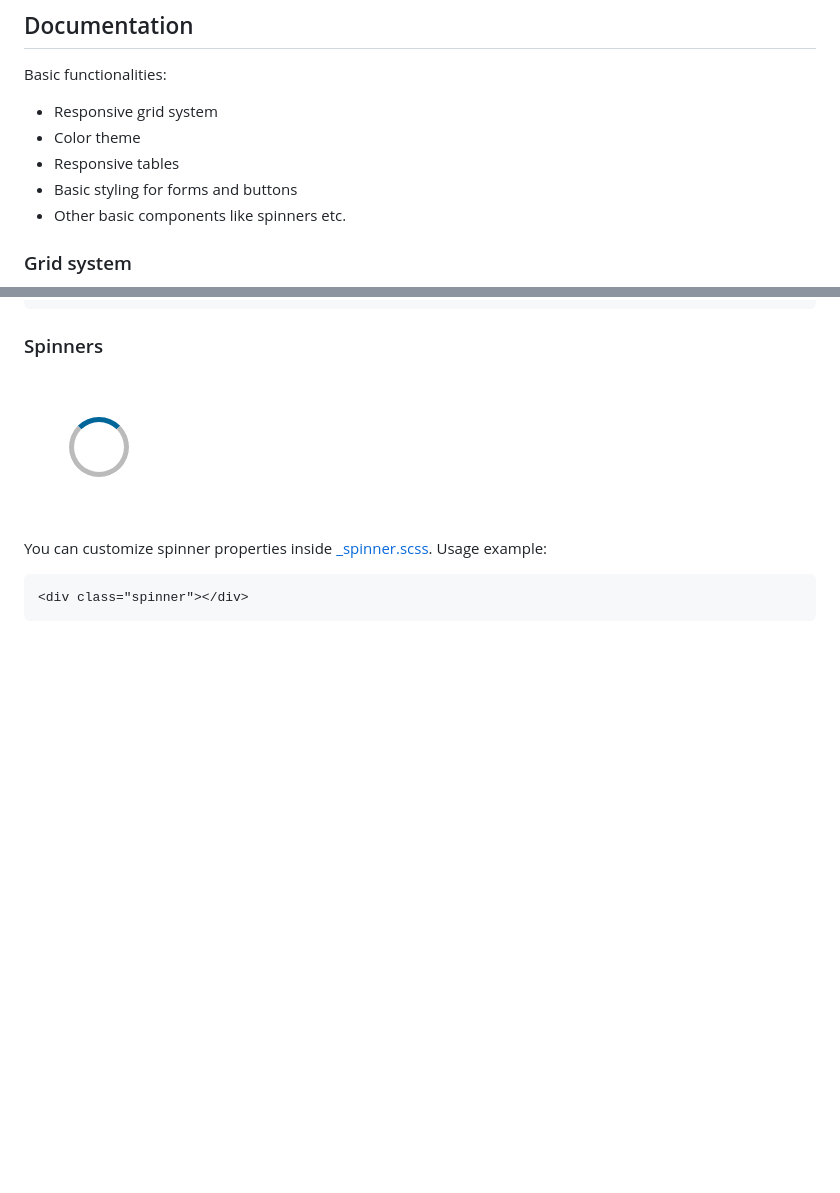
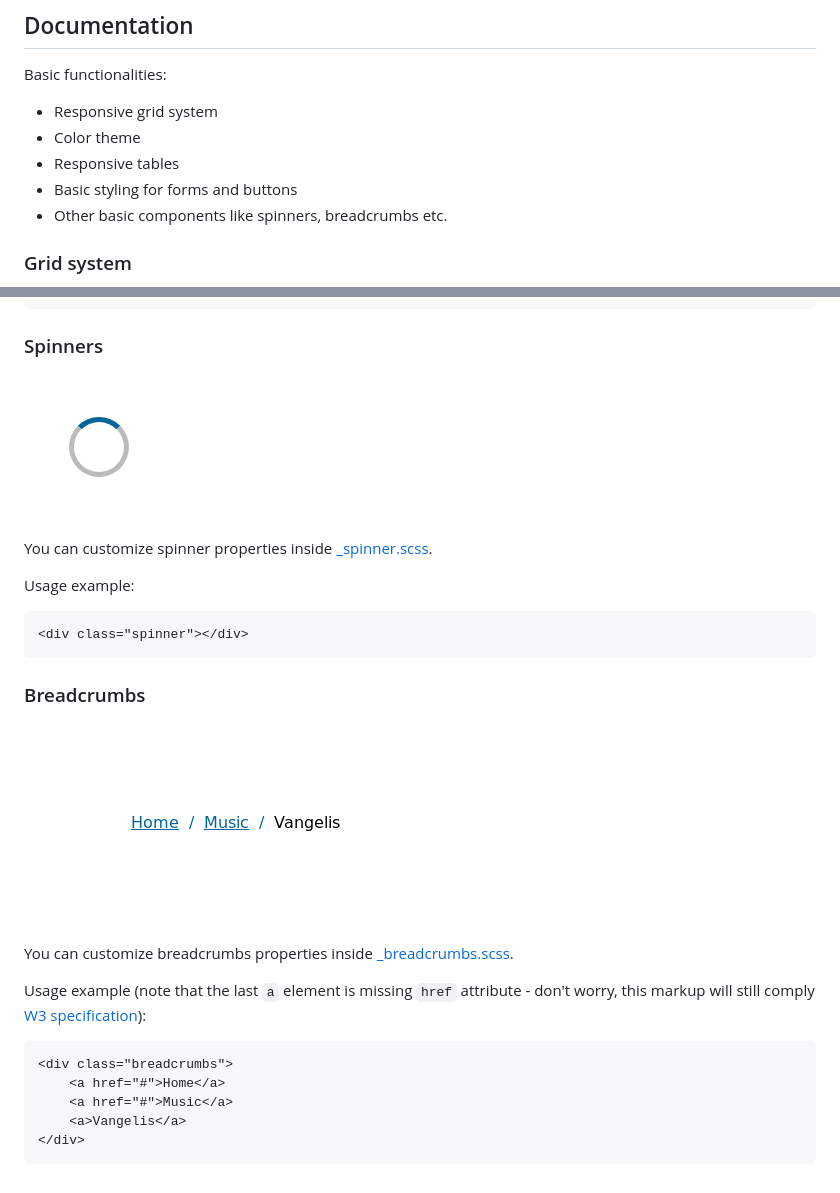
Before and after one commit to mmilanovic4/minimalizr, a Markdown page: README.md, 2 parts joined by grey strips. Drawn GitHub-style; pictures changed too: assets/breadcrumbs.png (added); blank space fills up the shorter version.

Commit message:
Add breadcrumbs component

````diff
--- a/README.md
+++ b/README.md
@@ -27,7 +27,7 @@ Basic functionalities:
 - Color theme
 - Responsive tables
 - Basic styling for forms and buttons
-- Other basic components like spinners etc.
+- Other basic components like spinners, breadcrumbs etc.
 
 ### Grid system
 
@@ -105,8 +105,26 @@ Usage example:
 
 ![CSS spinner](assets/spinner.png)
 
-You can customize spinner properties inside [_spinner.scss](sass/components/_spinner.scss). Usage example:
+You can customize spinner properties inside [_spinner.scss](sass/components/_spinner.scss).
+
+Usage example:
 
 ```
 <div class="spinner"></div>
 ```
+
+### Breadcrumbs
+
+![CSS breadcrumbs](assets/breadcrumbs.png)
+
+You can customize breadcrumbs properties inside [_breadcrumbs.scss](sass/components/_breadcrumbs.scss).
+
+Usage example (note that the last `a` element is missing `href` attribute - don't worry, this markup will still comply [W3 specification](https://www.w3.org/TR/2011/WD-html5-20110525/links.html#attr-hyperlink-href)):
+
+```
+<div class="breadcrumbs">
+	<a href="#">Home</a>
+	<a href="#">Music</a>
+	<a>Vangelis</a>
+</div>
+```
````
Also changed, not shown: 4 other files.
